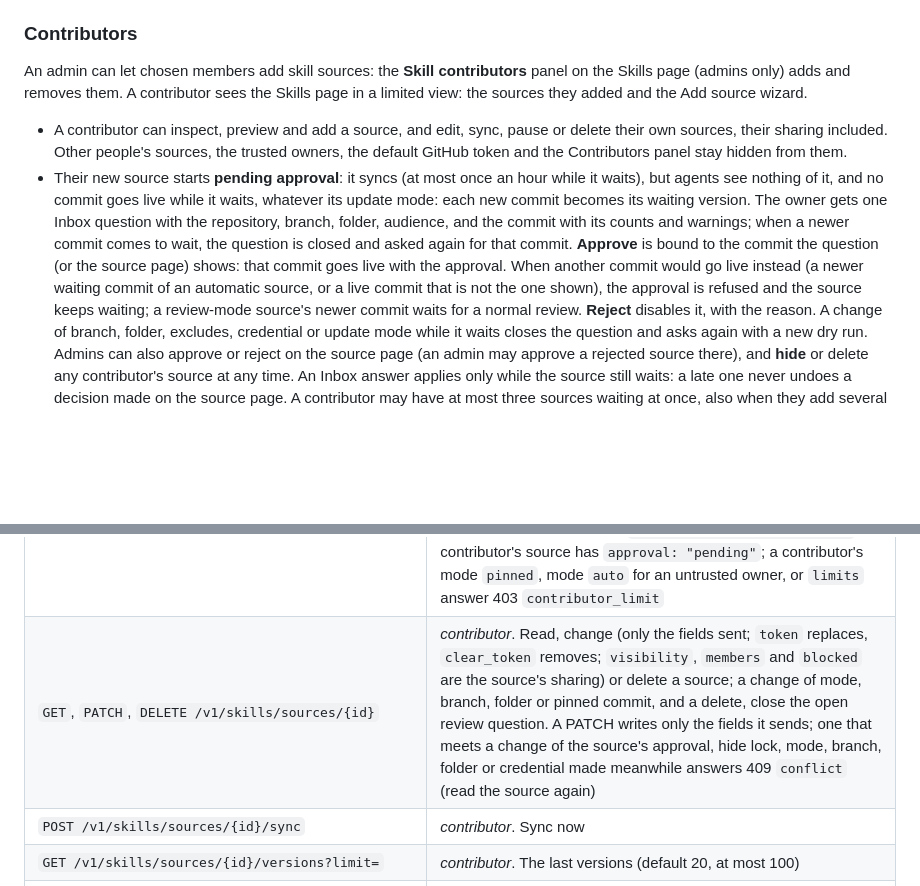
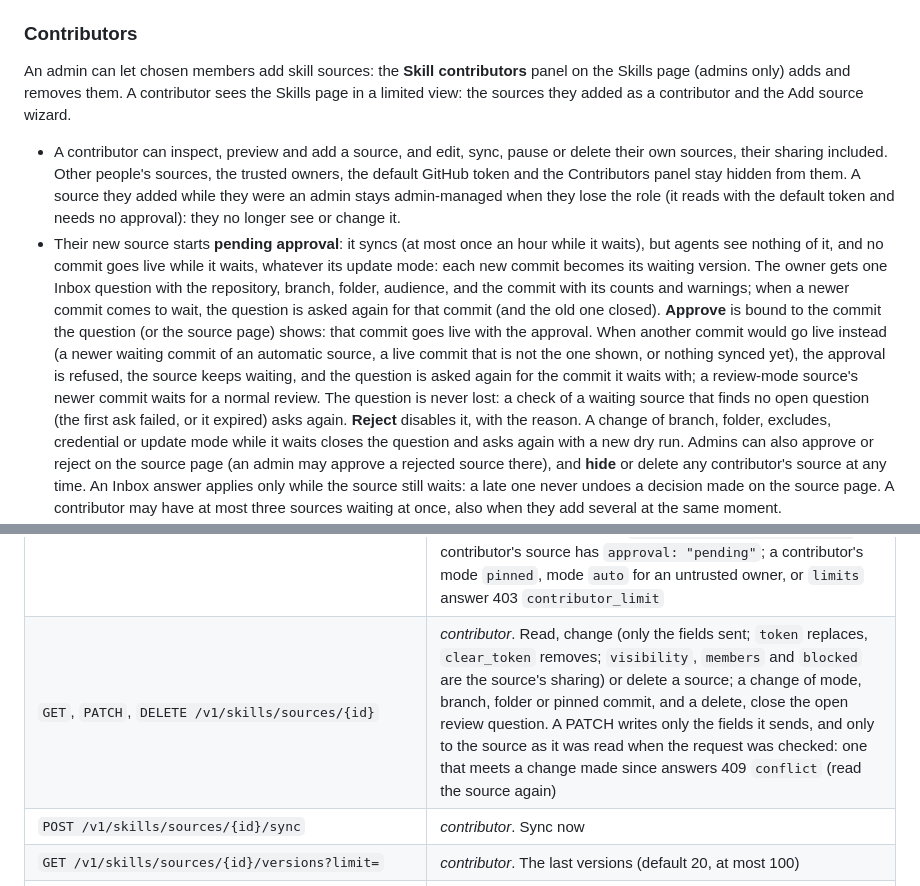
Before and after one commit to iamtushar324/toolyard, a Markdown page: docs/skills-hub.md, 2 parts joined by grey strips. GitHub-like rendering; blank space fills up the shorter version.

```diff
--- a/docs/skills-hub.md
+++ b/docs/skills-hub.md
@@ -165,24 +165,31 @@ setting before and after (`skills.source_sharing`, `skills.skill_sharing`).
 An admin can let chosen members add skill sources: the **Skill
 contributors** panel on the Skills page (admins only) adds and removes
 them. A contributor sees the Skills page in a limited view: the sources
-they added and the Add source wizard.
+they added as a contributor and the Add source wizard.
 
 - A contributor can inspect, preview and add a source, and edit, sync,
   pause or delete their own sources, their sharing included. Other
   people's sources, the trusted owners, the default GitHub token and the
-  Contributors panel stay hidden from them.
+  Contributors panel stay hidden from them. A source they added while
+  they were an admin stays admin-managed when they lose the role (it
+  reads with the default token and needs no approval): they no longer
+  see or change it.
 - Their new source starts **pending approval**: it syncs (at most once an
   hour while it waits), but agents see nothing of it, and no commit goes
   live while it waits, whatever its update mode: each new commit becomes
   its waiting version. The owner gets one Inbox question with the
   repository, branch, folder, audience, and the commit with its counts
-  and warnings; when a newer commit comes to wait, the question is closed
-  and asked again for that commit. **Approve** is bound to the commit the
-  question (or the source page) shows: that commit goes live with the
-  approval. When another commit would go live instead (a newer waiting
-  commit of an automatic source, or a live commit that is not the one
-  shown), the approval is refused and the source keeps waiting; a
-  review-mode source's newer commit waits for a normal review.
+  and warnings; when a newer commit comes to wait, the question is asked
+  again for that commit (and the old one closed). **Approve** is bound to
+  the commit the question (or the source page) shows: that commit goes
+  live with the approval. When another commit would go live instead (a
+  newer waiting commit of an automatic source, a live commit that is not
+  the one shown, or nothing synced yet), the approval is refused, the
+  source keeps waiting, and the question is asked again for the commit it
+  waits with; a review-mode source's newer commit waits for a normal
+  review. The question is never lost: a check of a waiting source that
+  finds no open question (the first ask failed, or it expired) asks
+  again.
   **Reject** disables it, with the reason. A change of branch, folder,
   excludes, credential or update mode while it waits closes the question
   and asks again with a new dry run. Admins can also approve or reject on
@@ -380,7 +387,7 @@ answers them 403 `admin_only`. Errors are `{"error", "code"}` with the codes `in
 | `POST /v1/skills/sources/preview` | *contributor*. A source (as for create): dry run with commit, counts, warnings, sample. A contributor's dry run never reads with the default token, and has the bounds of their create (403 `contributor_limit`) |
 | `GET /v1/skills/admin/sources` | *contributor*. Every source with its status (a contributor: their own); the agent list is `GET /v1/skills/sources` |
 | `POST /v1/skills/sources` | *contributor*. Create `{url, branch?, path?, exclude?, mode?, pinned_sha?, auth?, token?, poll_seconds?, enabled?, visibility?, members?, blocked?, default_runs?}`; `201 {source, status: "syncing"}` at once, the first sync running in the background (poll `GET /v1/skills/sources/{id}` until `last_checked_at` is set); the same create by the same person within two minutes answers `200 {source, existing: true}`. A contributor's source has `approval: "pending"`; a contributor's mode `pinned`, mode `auto` for an untrusted owner, or `limits` answer 403 `contributor_limit` |
-| `GET`, `PATCH`, `DELETE /v1/skills/sources/{id}` | *contributor*. Read, change (only the fields sent; `token` replaces, `clear_token` removes; `visibility`, `members` and `blocked` are the source's sharing) or delete a source; a change of mode, branch, folder or pinned commit, and a delete, close the open review question. A PATCH writes only the fields it sends; one that meets a change of the source's approval, hide lock, mode, branch, folder or credential made meanwhile answers 409 `conflict` (read the source again) |
+| `GET`, `PATCH`, `DELETE /v1/skills/sources/{id}` | *contributor*. Read, change (only the fields sent; `token` replaces, `clear_token` removes; `visibility`, `members` and `blocked` are the source's sharing) or delete a source; a change of mode, branch, folder or pinned commit, and a delete, close the open review question. A PATCH writes only the fields it sends, and only to the source as it was read when the request was checked: one that meets a change made since answers 409 `conflict` (read the source again) |
 | `POST /v1/skills/sources/{id}/sync` | *contributor*. Sync now |
 | `GET /v1/skills/sources/{id}/versions?limit=` | *contributor*. The last versions (default 20, at most 100) |
 | `POST /v1/skills/sources/{id}/versions/{vid}/activate` | make a version live (approve or roll back) |
```
Also changed, not shown: docs/design/skills-hub.md (+21 -5 lines).
